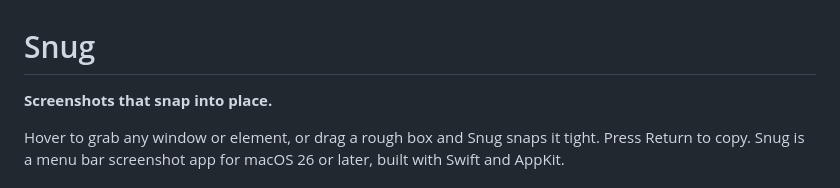
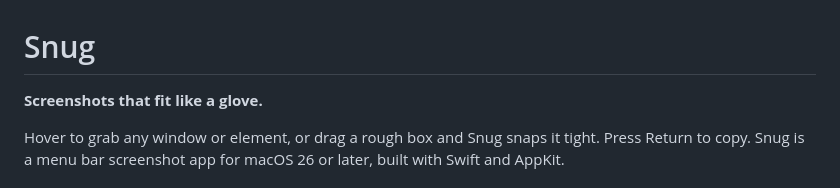
Before and after one commit to hedgertronic/snug, a Markdown page: README.md, the part around the change. Rendered like a GitHub page.

Commit message:
README headline matches the website's

```diff
--- a/README.md
+++ b/README.md
@@ -1,6 +1,6 @@
 # Snug
 
-**Screenshots that snap into place.**
+**Screenshots that fit like a glove.**
 
 Hover to grab any window or element, or drag a rough box and Snug snaps it tight. Press Return to copy. Snug is a menu bar screenshot app for macOS 26 or later, built with Swift and AppKit.
 
```
